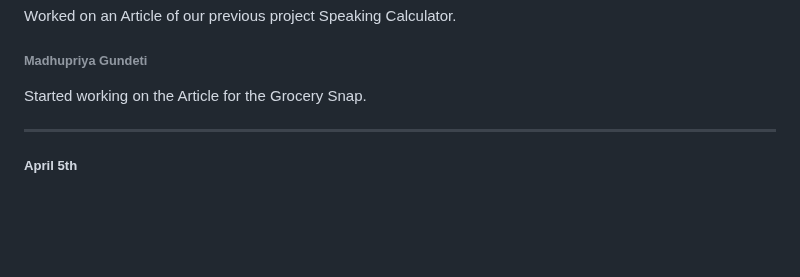
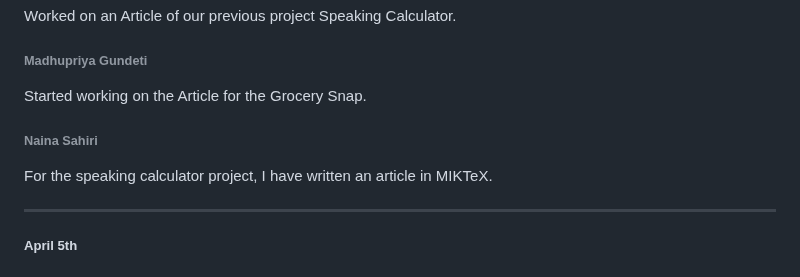
Before and after one commit to srujan0403/GDP2_Project_Group3, a Markdown page: Daily Updates.md, the part around the change. Rendered like a GitHub page; blank space fills up the shorter version.

Commit message:
For the speaking calculator project, I have written an article in MIKTeX -Naina Sahiri

```diff
--- a/Daily Updates.md
+++ b/Daily Updates.md
@@ -362,6 +362,9 @@ Worked on an Article of our previous project Speaking Calculator.
 ###### Madhupriya Gundeti
 Started working on the Article for the Grocery Snap.
 
+###### Naina Sahiri
+For the speaking calculator project, I have written an article in MIKTeX.
+
 ------------------------------------------------------------------------
 ##### April 5th
 ###### Anjana Thanguturi
```
